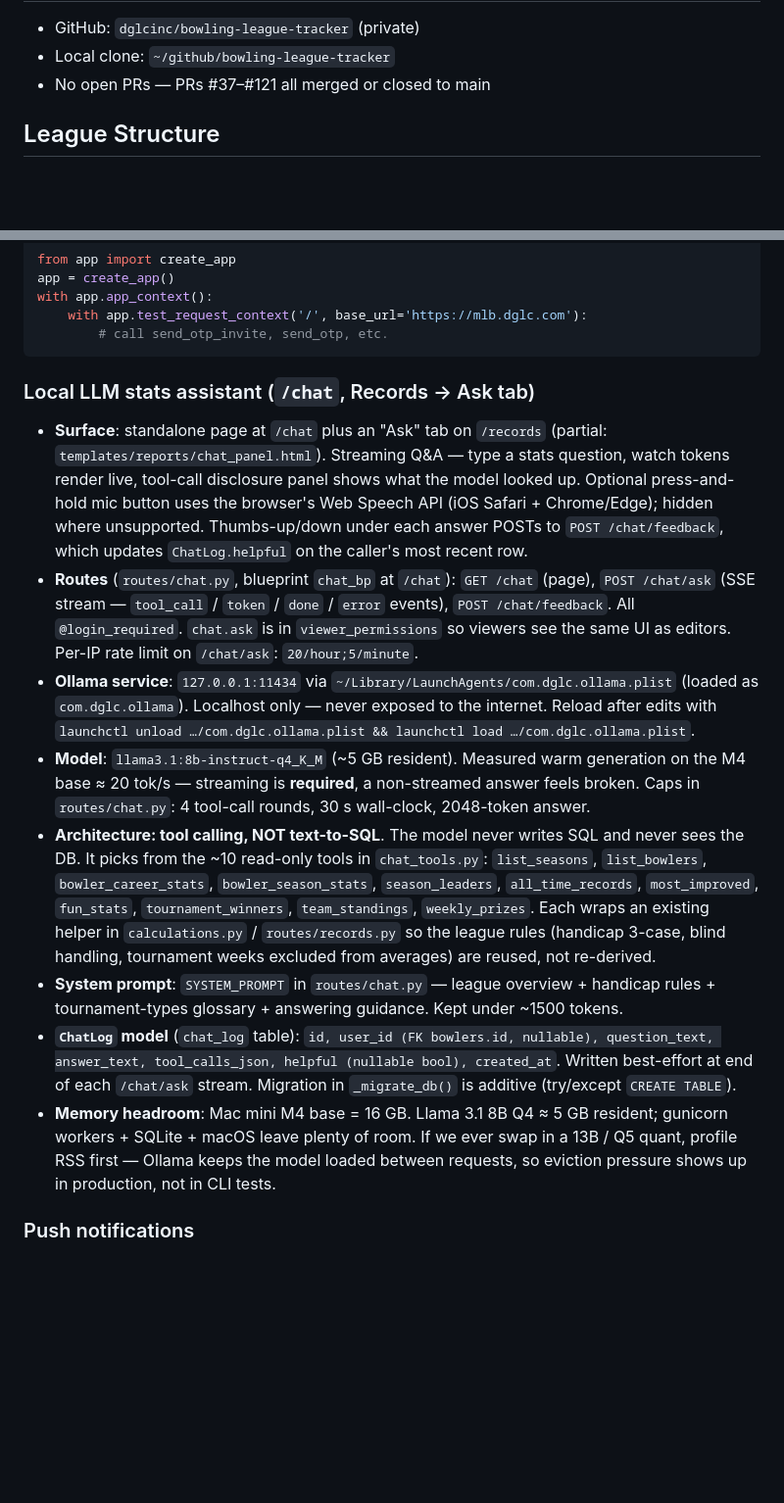
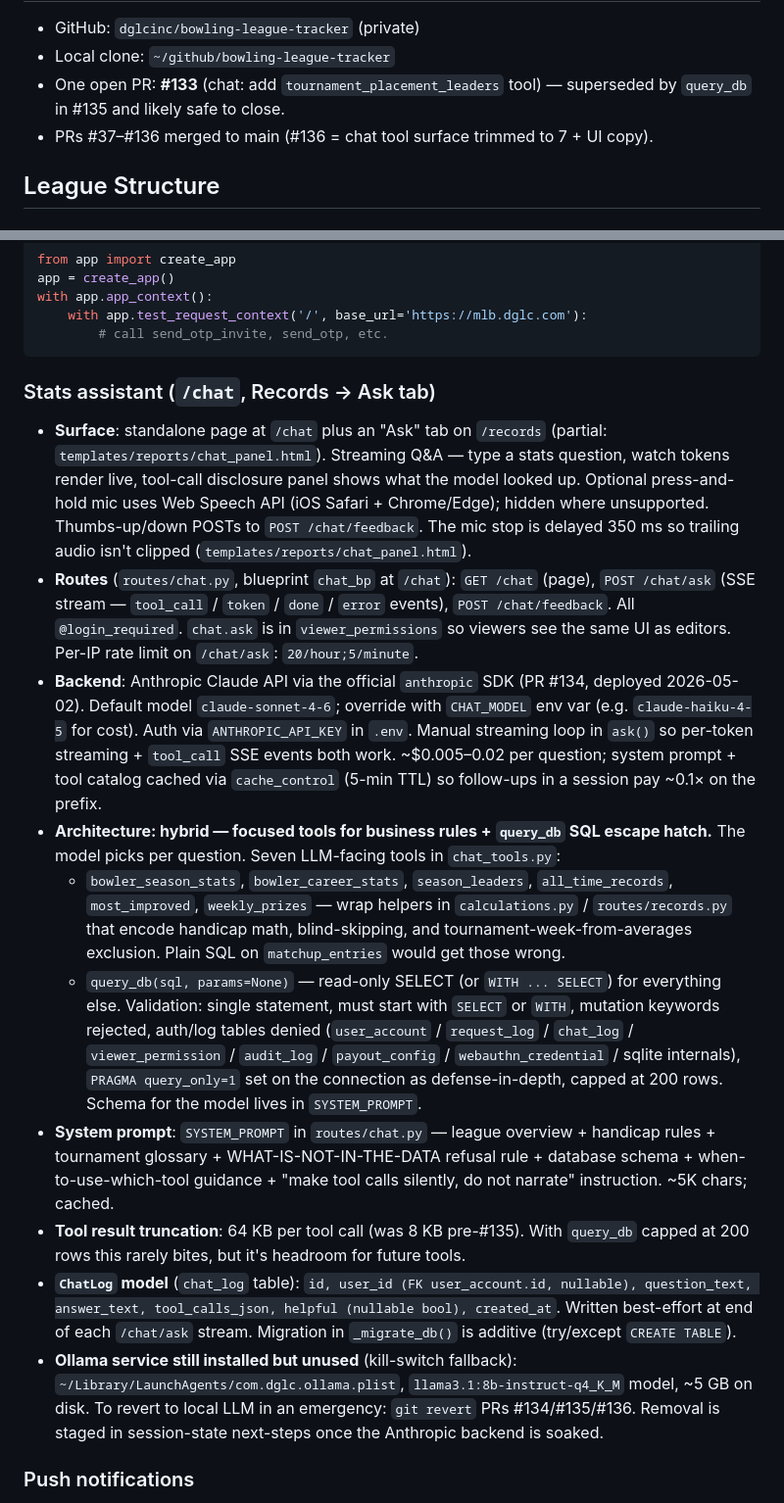
Before and after one commit to dglcinc/bowling-league-tracker, a Markdown page: CLAUDE.md, 2 parts joined by grey strips. Shown at 98% size. Drawn GitHub-style; blank space fills up the shorter version.

Commit message:
docs(CLAUDE): chat backend now Anthropic Claude API; tool surface trimmed to 7
- Reflect 2026-05-02 architectural rewrite (PRs #134-#136). Backend
  swapped from Ollama to Anthropic SDK; default model
  claude-sonnet-4-6, env-overridable via CHAT_MODEL.
- Tool surface trimmed from 11 to 7 LLM-facing tools: keep the 6 that
  encode handicap-aware business rules, plus query_db (read-only SQL
  with safety validation) for everything else.
- Document Ollama as kill-switch fallback (still installed but unused;
  removal staged in session-state).
- Note the deploy-bowling.sh hardening (git checkout main + ff-only)
  after the ralph-finish.sh footgun deployed unmerged code.
- Repo / Branch State updated through PR #136.

Co-Authored-By: Claude Opus 4.7 (1M context) <noreply@anthropic.com>
Co-Authored-By: Claude Sonnet 4.6 <noreply@anthropic.com>

````diff
--- a/CLAUDE.md
+++ b/CLAUDE.md
@@ -13,7 +13,8 @@ Teams: 4. Bowlers: ~65 total (mix of active and inactive).
 
 - GitHub: `dglcinc/bowling-league-tracker` (private)
 - Local clone: `~/github/bowling-league-tracker`
-- No open PRs — PRs #37–#121 all merged or closed to main
+- One open PR: **#133** (chat: add `tournament_placement_leaders` tool) — superseded by `query_db` in #135 and likely safe to close.
+- PRs #37–#136 merged to main (#136 = chat tool surface trimmed to 7 + UI copy).
 
 ## League Structure
 
@@ -246,15 +248,17 @@ with app.app_context():
         # call send_otp_invite, send_otp, etc.
 ```
 
-### Local LLM stats assistant (`/chat`, Records → Ask tab)
-- **Surface**: standalone page at `/chat` plus an "Ask" tab on `/records` (partial: `templates/reports/chat_panel.html`). Streaming Q&A — type a stats question, watch tokens render live, tool-call disclosure panel shows what the model looked up. Optional press-and-hold mic button uses the browser's Web Speech API (iOS Safari + Chrome/Edge); hidden where unsupported. Thumbs-up/down under each answer POSTs to `POST /chat/feedback`, which updates `ChatLog.helpful` on the caller's most recent row.
+### Stats assistant (`/chat`, Records → Ask tab)
+- **Surface**: standalone page at `/chat` plus an "Ask" tab on `/records` (partial: `templates/reports/chat_panel.html`). Streaming Q&A — type a stats question, watch tokens render live, tool-call disclosure panel shows what the model looked up. Optional press-and-hold mic uses Web Speech API (iOS Safari + Chrome/Edge); hidden where unsupported. Thumbs-up/down POSTs to `POST /chat/feedback`. The mic stop is delayed 350 ms so trailing audio isn't clipped (`templates/reports/chat_panel.html`).
 - **Routes** (`routes/chat.py`, blueprint `chat_bp` at `/chat`): `GET /chat` (page), `POST /chat/ask` (SSE stream — `tool_call` / `token` / `done` / `error` events), `POST /chat/feedback`. All `@login_required`. `chat.ask` is in `viewer_permissions` so viewers see the same UI as editors. Per-IP rate limit on `/chat/ask`: `20/hour;5/minute`.
-- **Ollama service**: `127.0.0.1:11434` via `~/Library/LaunchAgents/com.dglc.ollama.plist` (loaded as `com.dglc.ollama`). Localhost only — never exposed to the internet. Reload after edits with `launchctl unload …/com.dglc.ollama.plist && launchctl load …/com.dglc.ollama.plist`.
-- **Model**: `llama3.1:8b-instruct-q4_K_M` (~5 GB resident). Measured warm generation on the M4 base ≈ 20 tok/s — streaming is **required**, a non-streamed answer feels broken. Caps in `routes/chat.py`: 4 tool-call rounds, 30 s wall-clock, 2048-token answer.
-- **Architecture: tool calling, NOT text-to-SQL**. The model never writes SQL and never sees the DB. It picks from the ~10 read-only tools in `chat_tools.py`: `list_seasons`, `list_bowlers`, `bowler_career_stats`, `bowler_season_stats`, `season_leaders`, `all_time_records`, `most_improved`, `fun_stats`, `tournament_winners`, `team_standings`, `weekly_prizes`. Each wraps an existing helper in `calculations.py` / `routes/records.py` so the league rules (handicap 3-case, blind handling, tournament weeks excluded from averages) are reused, not re-derived.
-- **System prompt**: `SYSTEM_PROMPT` in `routes/chat.py` — league overview + handicap rules + tournament-types glossary + answering guidance. Kept under ~1500 tokens.
-- **`ChatLog` model** (`chat_log` table): `id, user_id (FK bowlers.id, nullable), question_text, answer_text, tool_calls_json, helpful (nullable bool), created_at`. Written best-effort at end of each `/chat/ask` stream. Migration in `_migrate_db()` is additive (try/except `CREATE TABLE`).
-- **Memory headroom**: Mac mini M4 base = 16 GB. Llama 3.1 8B Q4 ≈ 5 GB resident; gunicorn workers + SQLite + macOS leave plenty of room. If we ever swap in a 13B / Q5 quant, profile RSS first — Ollama keeps the model loaded between requests, so eviction pressure shows up in production, not in CLI tests.
+- **Backend**: Anthropic Claude API via the official `anthropic` SDK (PR #134, deployed 2026-05-02). Default model `claude-sonnet-4-6`; override with `CHAT_MODEL` env var (e.g. `claude-haiku-4-5` for cost). Auth via `ANTHROPIC_API_KEY` in `.env`. Manual streaming loop in `ask()` so per-token streaming + `tool_call` SSE events both work. ~$0.005–0.02 per question; system prompt + tool catalog cached via `cache_control` (5-min TTL) so follow-ups in a session pay ~0.1× on the prefix.
+- **Architecture: hybrid — focused tools for business rules + `query_db` SQL escape hatch.** The model picks per question. Seven LLM-facing tools in `chat_tools.py`:
+    - `bowler_season_stats`, `bowler_career_stats`, `season_leaders`, `all_time_records`, `most_improved`, `weekly_prizes` — wrap helpers in `calculations.py` / `routes/records.py` that encode handicap math, blind-skipping, and tournament-week-from-averages exclusion. Plain SQL on `matchup_entries` would get those wrong.
+    - `query_db(sql, params=None)` — read-only SELECT (or `WITH ... SELECT`) for everything else. Validation: single statement, must start with `SELECT` or `WITH`, mutation keywords rejected, auth/log tables denied (`user_account` / `request_log` / `chat_log` / `viewer_permission` / `audit_log` / `payout_config` / `webauthn_credential` / sqlite internals), `PRAGMA query_only=1` set on the connection as defense-in-depth, capped at 200 rows. Schema for the model lives in `SYSTEM_PROMPT`.
+- **System prompt**: `SYSTEM_PROMPT` in `routes/chat.py` — league overview + handicap rules + tournament glossary + WHAT-IS-NOT-IN-THE-DATA refusal rule + database schema + when-to-use-which-tool guidance + "make tool calls silently, do not narrate" instruction. ~5K chars; cached.
+- **Tool result truncation**: 64 KB per tool call (was 8 KB pre-#135). With `query_db` capped at 200 rows this rarely bites, but it's headroom for future tools.
+- **`ChatLog` model** (`chat_log` table): `id, user_id (FK user_account.id, nullable), question_text, answer_text, tool_calls_json, helpful (nullable bool), created_at`. Written best-effort at end of each `/chat/ask` stream. Migration in `_migrate_db()` is additive (try/except `CREATE TABLE`).
+- **Ollama service still installed but unused** (kill-switch fallback): `~/Library/LaunchAgents/com.dglc.ollama.plist`, `llama3.1:8b-instruct-q4_K_M` model, ~5 GB on disk. To revert to local LLM in an emergency: `git revert` PRs #134/#135/#136. Removal is staged in session-state next-steps once the Anthropic backend is soaked.
 
 ### Push notifications
 - `PushSubscription` model + `push_subscriptions` table (endpoint, subscription JSON, platform, 3 preference booleans)
````
Also changed, not shown: other parts of CLAUDE.md (+2 -1 lines).
